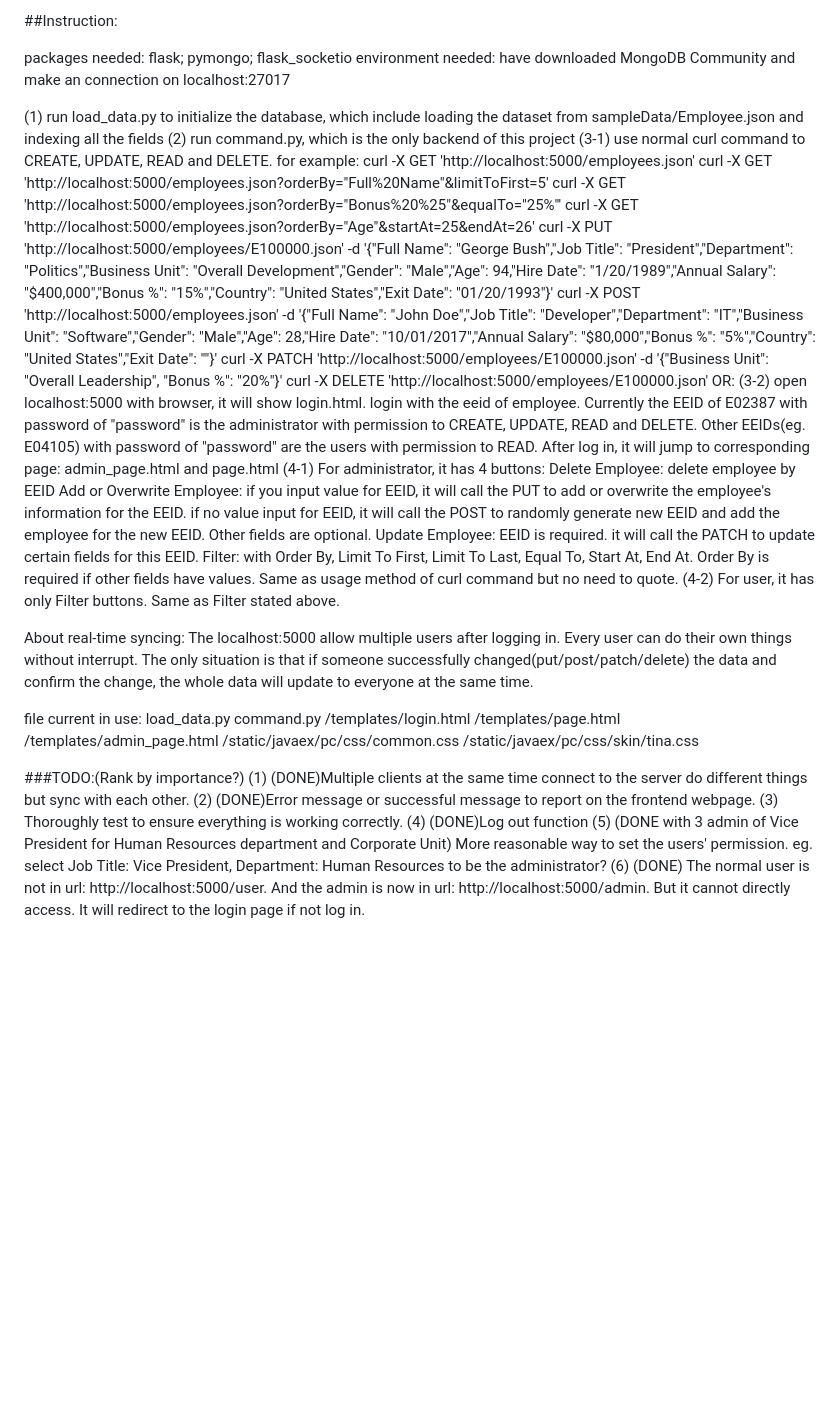
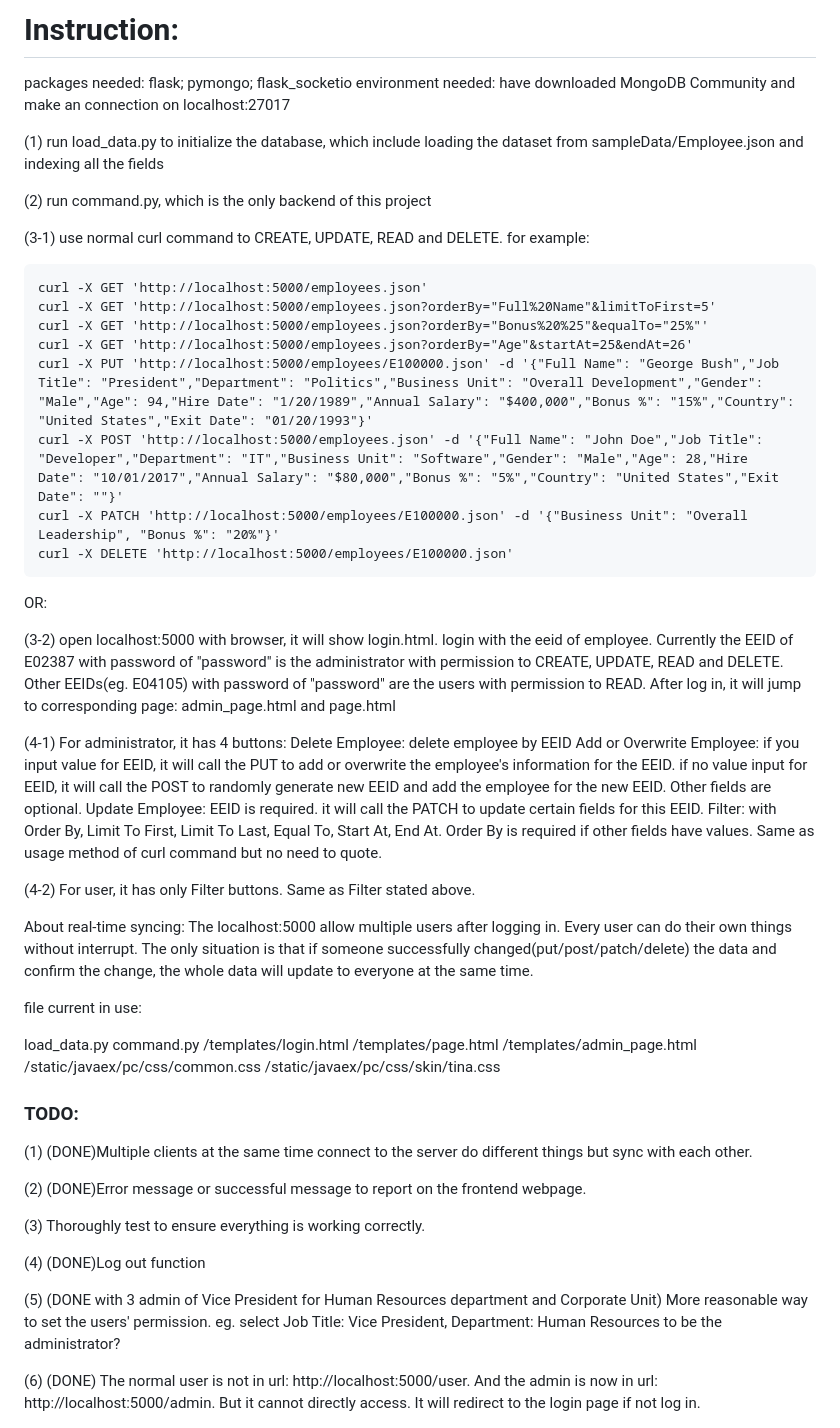
Before and after one commit to dingaining/551project, a Markdown page: README.md, the part around the change. Drawn GitHub-style; blank space fills up the shorter version.

```diff
--- a/README.md
+++ b/README.md
@@ -1,11 +1,14 @@
-##Instruction:
+# Instruction:
 
 packages needed: flask; pymongo; flask_socketio
 environment needed: have downloaded MongoDB Community and make an connection on localhost:27017
 
 (1) run load_data.py to initialize the database, which include loading the dataset from sampleData/Employee.json and indexing all the fields
+
 (2) run command.py, which is the only backend of this project
+
 (3-1) use normal curl command to CREATE, UPDATE, READ and DELETE. for example:
+
     curl -X GET 'http://localhost:5000/employees.json'
     curl -X GET 'http://localhost:5000/employees.json?orderBy="Full%20Name"&limitToFirst=5'
     curl -X GET 'http://localhost:5000/employees.json?orderBy="Bonus%20%25"&equalTo="25%"'
@@ -15,18 +18,22 @@ environment needed: have downloaded MongoDB Community and make an connection on
     curl -X PATCH 'http://localhost:5000/employees/E100000.json' -d '{"Business Unit": "Overall Leadership", "Bonus %": "20%"}'
     curl -X DELETE 'http://localhost:5000/employees/E100000.json'
 OR:
+
 (3-2) open localhost:5000 with browser, it will show login.html. login with the eeid of employee. Currently the EEID of E02387 with password of "password" is the administrator with permission to CREATE, UPDATE, READ and DELETE. Other EEIDs(eg. E04105) with password of "password" are the users with permission to READ. After log in, it will jump to corresponding page: admin_page.html and page.html
+
 (4-1) For administrator, it has 4 buttons:
     Delete Employee: delete employee by EEID
     Add or Overwrite Employee: if you input value for EEID, it will call the PUT to add or overwrite the employee's information for the EEID. if no value input for EEID, it will call the POST to randomly generate new EEID and add the employee for the new EEID. Other fields are optional.
     Update Employee: EEID is required. it will call the PATCH to update certain fields for this EEID.
     Filter: with Order By, Limit To First, Limit To Last, Equal To, Start At, End At. Order By is required if other fields have values. Same as usage method of curl command but no need to quote.
+
 (4-2) For user, it has only Filter buttons. Same as Filter stated above.
 
 About real-time syncing:
 The localhost:5000 allow multiple users after logging in. Every user can do their own things without interrupt. The only situation is that if someone successfully changed(put/post/patch/delete) the data and confirm the change, the whole data will update to everyone at the same time.
 
 file current in use:
+
 load_data.py
 command.py
 /templates/login.html
@@ -35,10 +42,16 @@ command.py
 /static/javaex/pc/css/common.css
 /static/javaex/pc/css/skin/tina.css
 
-###TODO:(Rank by importance?)
+### TODO:
+
 (1) (DONE)Multiple clients at the same time connect to the server do different things but sync with each other.
+
 (2) (DONE)Error message or successful message to report on the frontend webpage.
+
 (3) Thoroughly test to ensure everything is working correctly.
+
 (4) (DONE)Log out function
+
 (5) (DONE with 3 admin of Vice President for Human Resources department and Corporate Unit)  More reasonable way to set the users' permission. eg. select Job Title: Vice President, Department: Human Resources to be the administrator?
+
 (6) (DONE) The normal user is not in url: http://localhost:5000/user. And the admin is now in url: http://localhost:5000/admin. But it cannot directly access. It will redirect to the login page if not log in.
```
